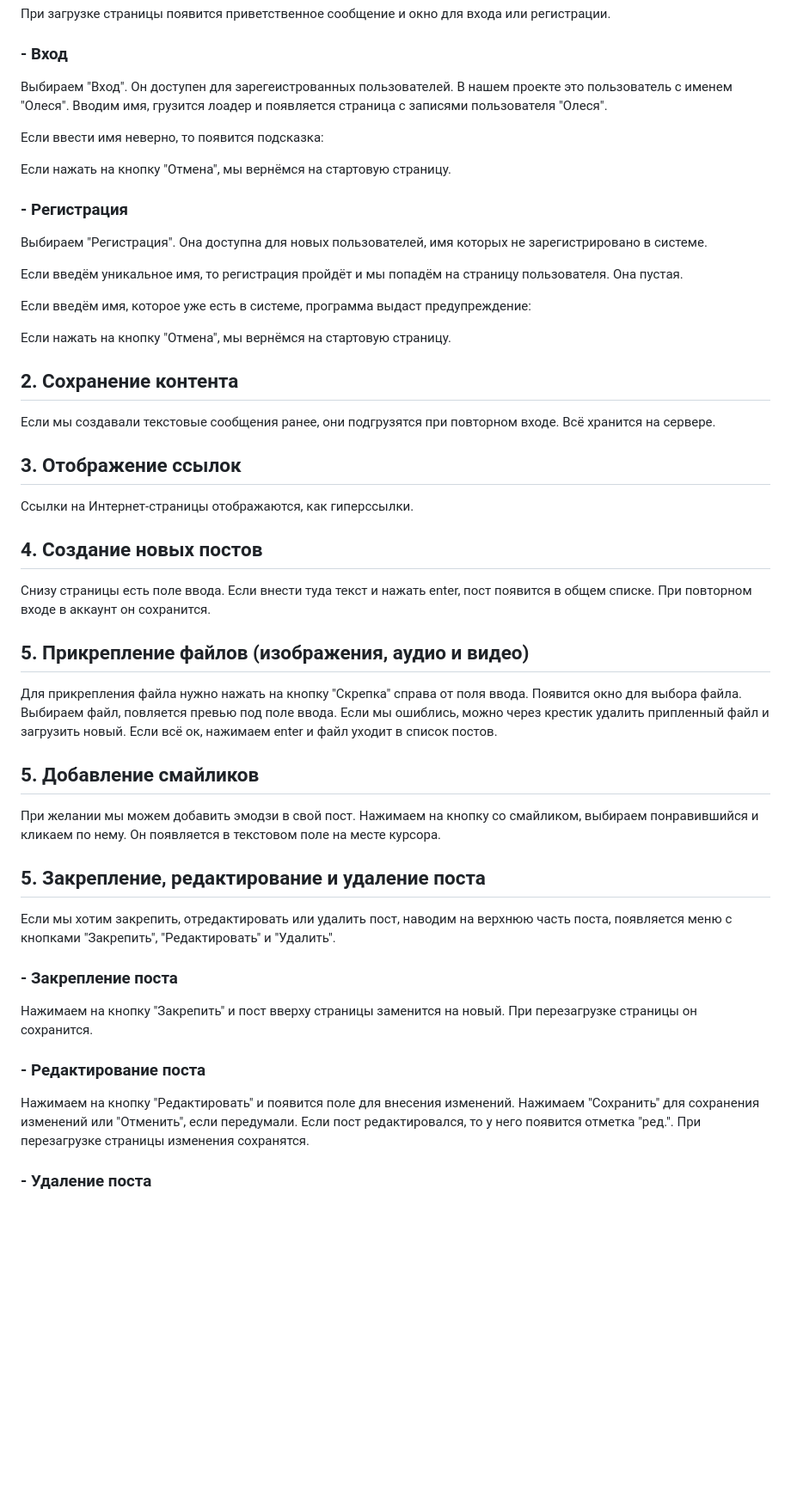
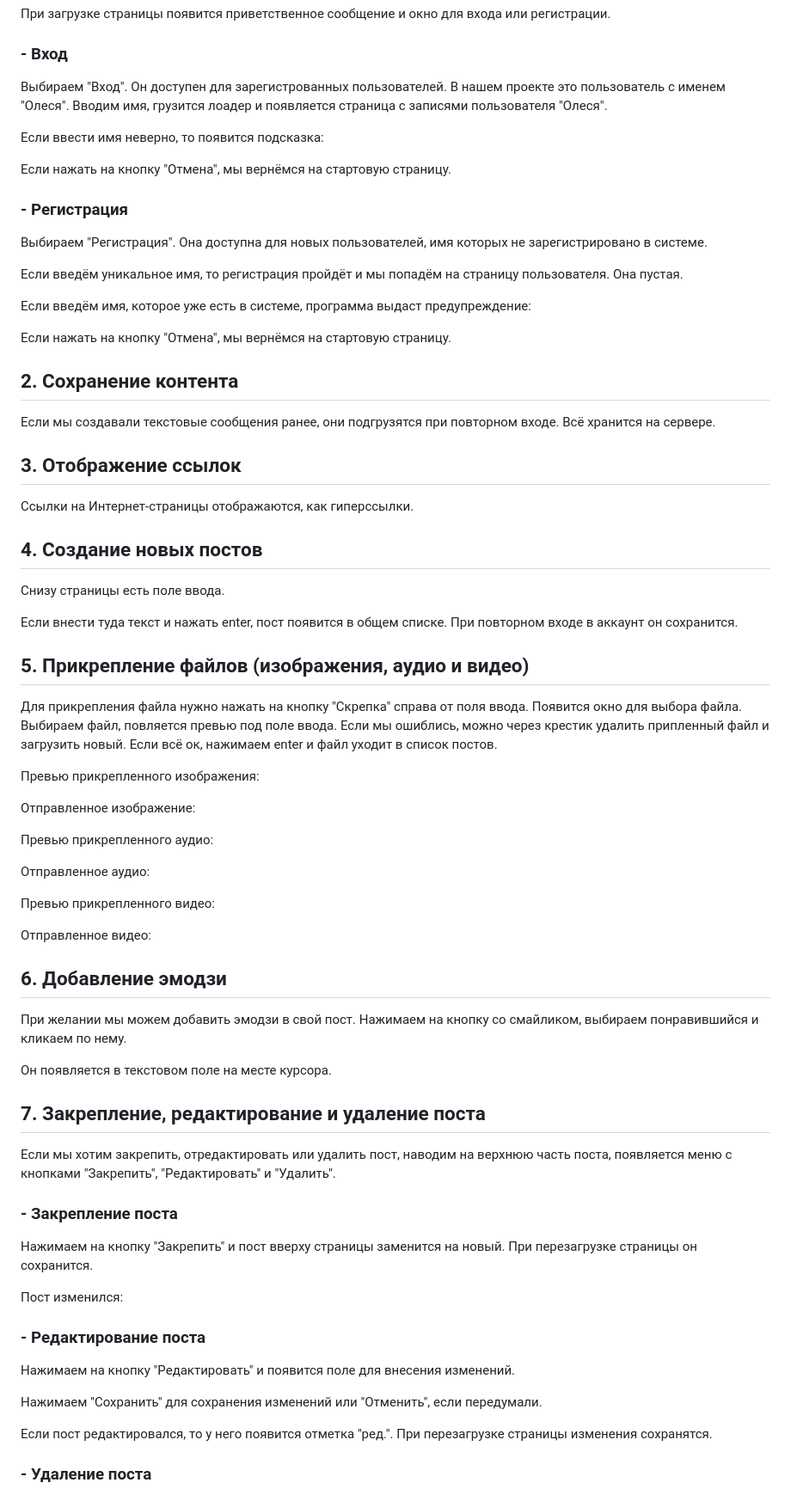
Before and after one commit to Olesya1988/ahj-diploma__chaos-organizer, a Markdown page: README.md, the part around the change. Shown at 86% size. Drawn GitHub-style; blank space fills up the shorter version.

Commit message:
third commit

```diff
--- a/README.md
+++ b/README.md
@@ -9,7 +9,7 @@
 
 ### - Вход
 
-Выбираем "Вход". Он доступен для зарегеистрованных пользователей. В нашем проекте это пользователь с именем "Олеся". Вводим имя, грузится лоадер и появляется страница с записями пользователя "Олеся".
+Выбираем "Вход". Он доступен для зарегистрованных пользователей. В нашем проекте это пользователь с именем "Олеся". Вводим имя, грузится лоадер и появляется страница с записями пользователя "Олеся".
 
 <image src="/src/pic/README/2.PNG" alt="Вход">
 
@@ -35,11 +35,13 @@
 
 Если нажать на кнопку "Отмена", мы вернёмся на стартовую страницу.
 
+
 ## 2. Сохранение контента
 
 Если мы создавали текстовые сообщения ранее, они подгрузятся при повторном входе. Всё хранится на сервере.
 
 <image src="/src/pic/README/7.PNG" alt="Сохранение контента">
+
 
 ## 3. Отображение ссылок
 
@@ -47,13 +49,17 @@
 
 <image src="/src/pic/README/8.PNG" alt="Отображение ссылок">
 
+
 ## 4. Создание новых постов
 
-Снизу страницы есть поле ввода. Если внести туда текст и нажать enter, пост появится в общем списке. При повторном входе в аккаунт он сохранится.
+Снизу страницы есть поле ввода.
 
 <image src="/src/pic/README/9.PNG" alt="Создание новых постов">
 
+Если внести туда текст и нажать enter, пост появится в общем списке. При повторном входе в аккаунт он сохранится.
+
 <image src="/src/pic/README/10.PNG" alt="Создание новых постов">
+
 
 ## 5. Прикрепление файлов (изображения, аудио и видео)
 
@@ -61,27 +67,43 @@
 
 <image src="/src/pic/README/11.PNG" alt="Прикрепление файлов">
 
+Превью прикрепленного изображения:
+
 <image src="/src/pic/README/12.PNG" alt="Прикрепление файлов">
+
+Отправленное изображение:
 
 <image src="/src/pic/README/13.PNG" alt="Прикрепление файлов">
 
+Превью прикрепленного аудио:
+
 <image src="/src/pic/README/14.PNG" alt="Прикрепление файлов">
+
+Отправленное аудио:
 
 <image src="/src/pic/README/15.PNG" alt="Прикрепление файлов">
 
+Превью прикрепленного видео:
+
 <image src="/src/pic/README/16.PNG" alt="Прикрепление файлов">
+
+Отправленное видео:
 
 <image src="/src/pic/README/17.PNG" alt="Прикрепление файлов">
 
-## 5. Добавление смайликов
 
-При желании мы можем добавить эмодзи в свой пост. Нажимаем на кнопку со смайликом, выбираем понравившийся и кликаем по нему. Он появляется в текстовом поле на месте курсора.
+## 6. Добавление эмодзи
+
+При желании мы можем добавить эмодзи в свой пост. Нажимаем на кнопку со смайликом, выбираем понравившийся и кликаем по нему.
 
 <image src="/src/pic/README/18.PNG" alt="Добавление смайликов">
 
+Он появляется в текстовом поле на месте курсора.
+
 <image src="/src/pic/README/19.PNG" alt="Добавление смайликов">
 
-## 5. Закрепление, редактирование и удаление поста
+
+## 7. Закрепление, редактирование и удаление поста
 
 Если мы хотим закрепить, отредактировать или удалить пост, наводим на верхнюю часть поста, появляется меню с кнопками "Закрепить", "Редактировать" и "Удалить".
 
@@ -93,15 +115,21 @@
 
 <image src="/src/pic/README/21.PNG" alt="Закрепление поста">
 
+Пост изменился:
+
 <image src="/src/pic/README/22.PNG" alt="Закрепление поста">
 
 ### - Редактирование поста
 
-Нажимаем на кнопку "Редактировать" и появится поле для внесения изменений. Нажимаем "Сохранить" для сохранения изменений или "Отменить", если передумали. Если пост редактировался, то у него появится отметка "ред.". При перезагрузке страницы изменения сохранятся.
+Нажимаем на кнопку "Редактировать" и появится поле для внесения изменений.
 
 <image src="/src/pic/README/23.PNG" alt="Редактирование поста">
 
+Нажимаем "Сохранить" для сохранения изменений или "Отменить", если передумали.
+
 <image src="/src/pic/README/24.PNG" alt="Редактирование поста">
+
+Если пост редактировался, то у него появится отметка "ред.". При перезагрузке страницы изменения сохранятся.
 
 <image src="/src/pic/README/25.PNG" alt="Редактирование поста">
 
```
